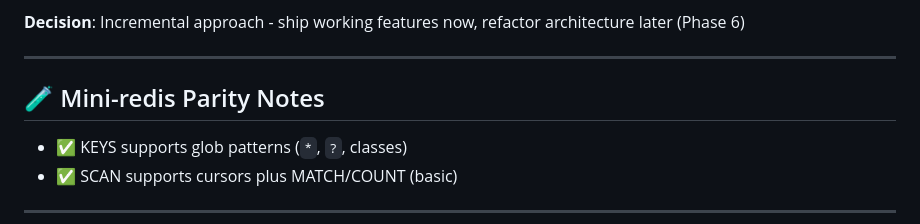
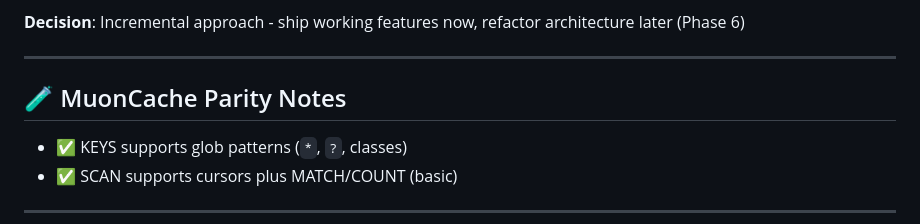
Before and after one commit to muonium-ai/muon-js, a Markdown page: devdocs/PROGRESS.md, the part around the change. Drawn GitHub-style.

Commit message:
fix: missed Mini-redis reference in PROGRESS.md

```diff
--- a/devdocs/PROGRESS.md
+++ b/devdocs/PROGRESS.md
@@ -434,7 +434,7 @@ Number.isFinite(100)            // OK (static method)
 
 ---
 
-## 🧪 Mini-redis Parity Notes
+## 🧪 MuonCache Parity Notes
 
 - ✅ KEYS supports glob patterns (`*`, `?`, classes)
 - ✅ SCAN supports cursors plus MATCH/COUNT (basic)
```
